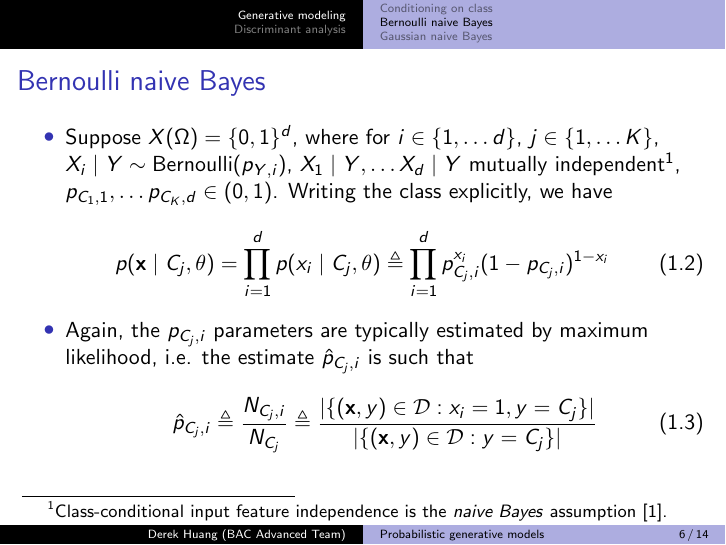
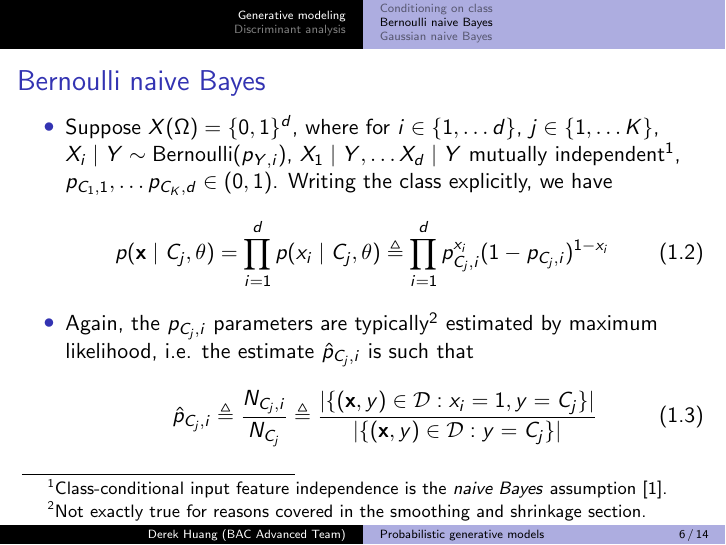
Before and after one commit to phetdam/bac-advanced-ml, LaTeX slides (lessons/lecture_05/lecture_05.tex): page 6 of 14. Compiled offline with pdfLaTeX.

```diff
--- a/lessons/lecture_05/lecture_05.tex
+++ b/lessons/lecture_05/lecture_05.tex
@@ -177,7 +177,10 @@
         \end{equation}
 
         \item
-        Again, the $ p_{C_j, i} $ parameters are typically estimated by
+        Again, the $ p_{C_j, i} $ parameters are typically\footnote{
+            Not exactly true for reasons covered in the smoothing and
+            shrinkage section.
+        } estimated by
         maximum likelihood, i.e. the estimate $ \hat{p}_{C_j, i} $ is such that
         \begin{equation} \label{bern_nb_param_mle}
             \hat{p}_{C_j, i} \triangleq \frac{N_{C_j, i}}{N_{C_j}} \triangleq
```
Also changed, not shown: lessons/lecture_05/lecture_05.tex (33 more changed lines).
